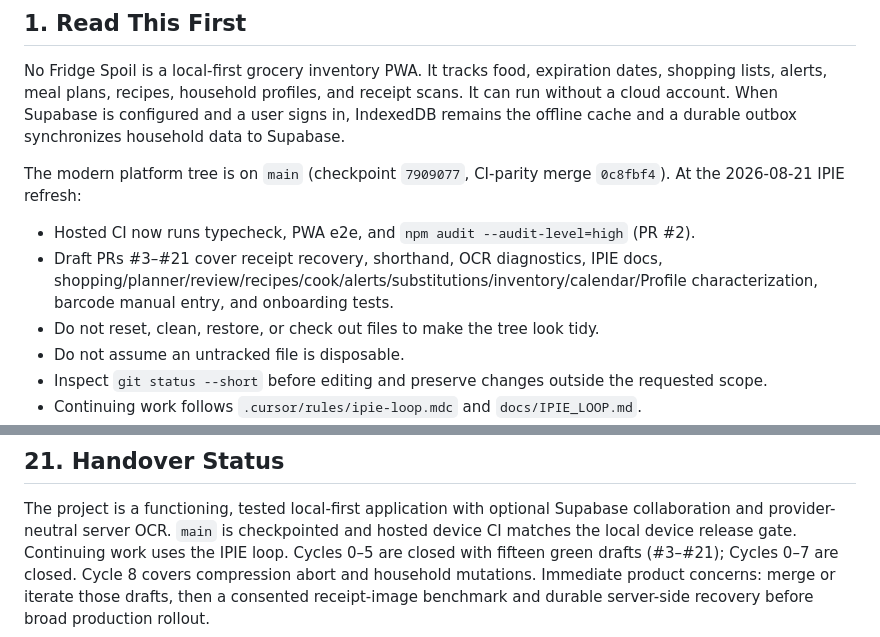
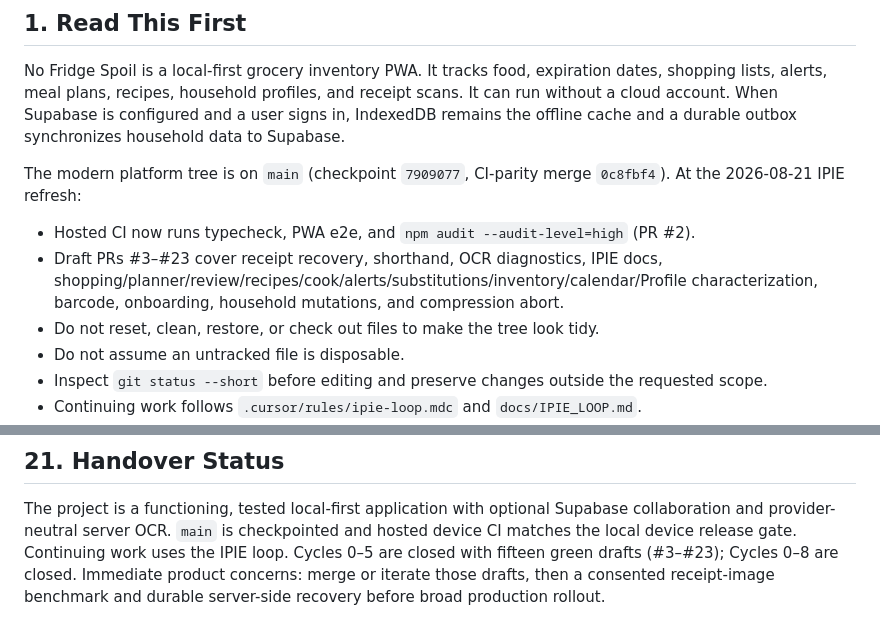
Before and after one commit to Codygrant3/no-fridge-spoil, a Markdown page: docs/CURSOR_HANDOVER.md, 2 parts joined by grey strips. Rendered like a GitHub page.

Commit message:
Note closed Cycles 0–8 and drafts #3–#23.
Co-authored-by: Codygrant3 <Codygrant3@users.noreply.github.com>

```diff
--- a/docs/CURSOR_HANDOVER.md
+++ b/docs/CURSOR_HANDOVER.md
@@ -17,7 +17,7 @@ The modern platform tree is on `main` (checkpoint `7909077`, CI-parity merge `0c
 At the 2026-08-21 IPIE refresh:
 
 - Hosted CI now runs typecheck, PWA e2e, and `npm audit --audit-level=high` (PR #2).
-- Draft PRs #3–#21 cover receipt recovery, shorthand, OCR diagnostics, IPIE docs, shopping/planner/review/recipes/cook/alerts/substitutions/inventory/calendar/Profile characterization, barcode manual entry, and onboarding tests.
+- Draft PRs #3–#23 cover receipt recovery, shorthand, OCR diagnostics, IPIE docs, shopping/planner/review/recipes/cook/alerts/substitutions/inventory/calendar/Profile characterization, barcode, onboarding, household mutations, and compression abort.
 - Do not reset, clean, restore, or check out files to make the tree look tidy.
 - Do not assume an untracked file is disposable.
 - Inspect `git status --short` before editing and preserve changes outside the requested scope.
@@ -814,6 +814,6 @@ For the next Cursor session:
 The project is a functioning, tested local-first application with optional Supabase collaboration
 and provider-neutral server OCR. `main` is checkpointed and hosted device CI matches the local
 device release gate. Continuing work uses the IPIE loop. Cycles 0–5 are closed with fifteen green
-drafts (#3–#21); Cycles 0–7 are closed. Cycle 8 covers compression abort and household mutations. Immediate product concerns:
+drafts (#3–#23); Cycles 0–8 are closed. Immediate product concerns:
 merge or iterate those drafts, then a consented receipt-image benchmark and durable server-side
 recovery before broad production rollout.
```
